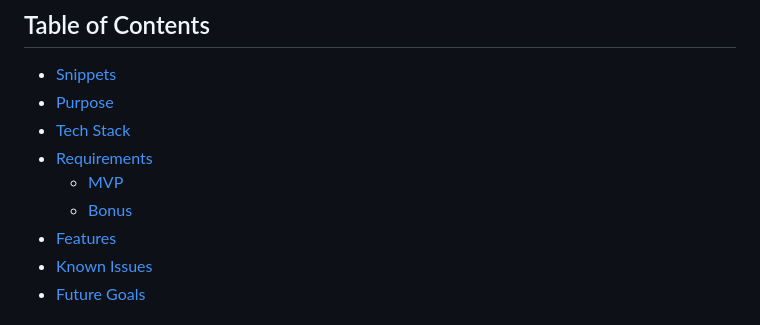
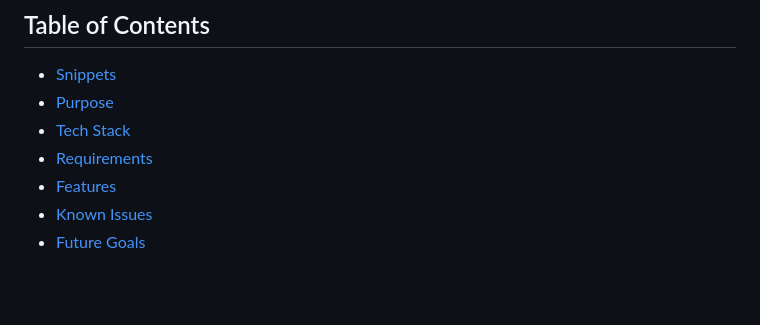
Before and after one commit to gulama2008/FakeOS-Mac, a Markdown page: README.md, the part around the change. Drawn GitHub-style; blank space fills up the shorter version.

```diff
--- a/README.md
+++ b/README.md
@@ -8,8 +8,6 @@ This is a fake MacOS for desktop, it has a wallpaper, selectable icons and fake
 - [Purpose](#purpose-of-project)
 - [Tech Stack](#tech-stack)
 - [Requirements](#requirements)
-    - [MVP](#mvp)
-    - [Bonus](#bonus)
 - [Features](#features)
 - [Known Issues](#known-issues)
 - [Future Goals](#future-goals)
```
